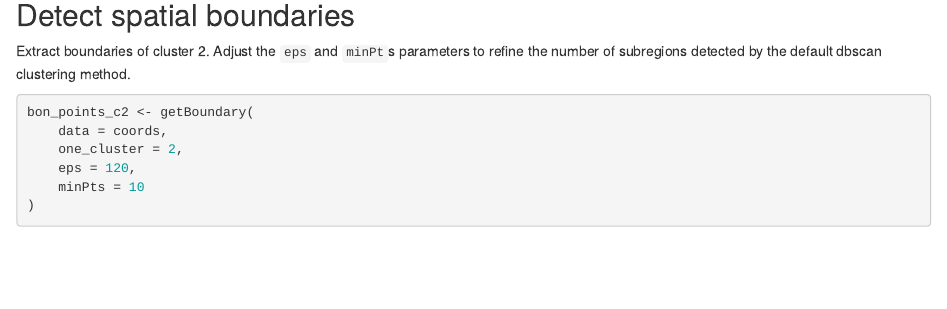
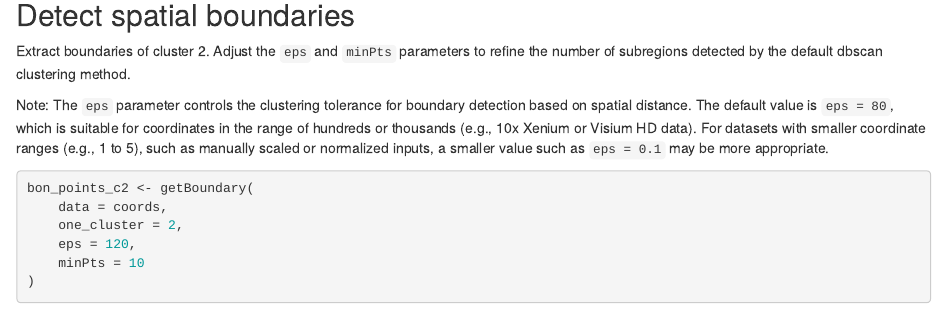
Before and after one commit to jinming-cheng/SpNeigh, an R Markdown document (vignettes/SpNeigh.Rmd): the page in a window 1100 px wide, from 4720 px down. Rendered offline with R 4.5, knitr and Pandoc, with nearby package versions; drawn as R Markdown's standard HTML page in place of the format the file asks for; some code elsewhere in the file could not run offline.

Commit message:
add note about eps value selection in vignette

````diff
--- a/vignettes/SpNeigh.Rmd
+++ b/vignettes/SpNeigh.Rmd
@@ -294,9 +294,17 @@ plotBoundary(seu_sp, one_cluster = "2", eps = 120)
 
 ## Detect spatial boundaries
 
-Extract boundaries of cluster 2. Adjust the `eps` and `minPt`s parameters
+Extract boundaries of cluster 2. Adjust the `eps` and `minPts` parameters
 to refine the number of subregions detected by the default
 dbscan clustering method.
+
+Note: The `eps` parameter controls the clustering tolerance for boundary
+detection based on spatial distance. The default value is `eps = 80`,
+which is suitable for coordinates in the range of hundreds or thousands
+(e.g., 10x Xenium or Visium HD data).
+For datasets with smaller coordinate ranges (e.g., 1 to 5),
+such as manually scaled or normalized inputs,
+a smaller value such as `eps = 0.1` may be more appropriate.
 ```{r}
 bon_points_c2 <- getBoundary(
     data = coords,
````
